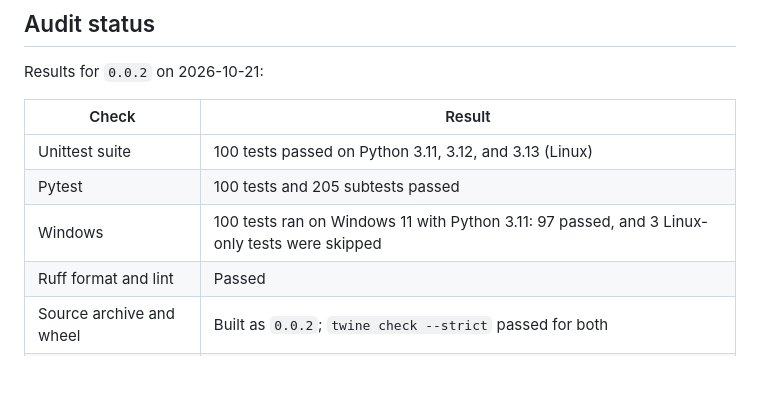
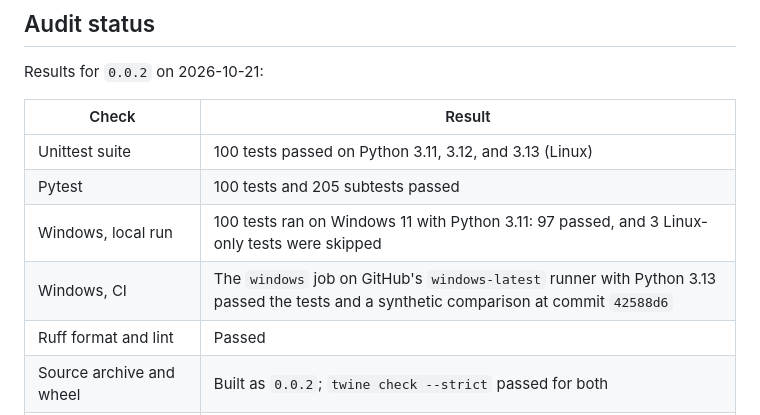
Before and after one commit to ejames-dev/watchpost, a Markdown page: docs/release-v0.0.2.md, the part around the change. Drawn GitHub-style; blank space fills up the shorter version.

Commit message:
Separate the local and CI Windows results in the checklist
The Windows row described a local Python 3.11 run while the Windows CI
job uses Python 3.13. Label the local run and add the CI job's result.

Co-Authored-By: Claude Opus 5.5 <noreply@anthropic.com>

```diff
--- a/docs/release-v0.0.2.md
+++ b/docs/release-v0.0.2.md
@@ -59,7 +59,8 @@ Results for `0.0.2` on 2026-10-21:
 |---|---|
 | Unittest suite | 100 tests passed on Python 3.11, 3.12, and 3.13 (Linux) |
 | Pytest | 100 tests and 205 subtests passed |
-| Windows | 100 tests ran on Windows 11 with Python 3.11: 97 passed, and 3 Linux-only tests were skipped |
+| Windows, local run | 100 tests ran on Windows 11 with Python 3.11: 97 passed, and 3 Linux-only tests were skipped |
+| Windows, CI | The `windows` job on GitHub's `windows-latest` runner with Python 3.13 passed the tests and a synthetic comparison at commit `42588d6` |
 | Ruff format and lint | Passed |
 | Source archive and wheel | Built as `0.0.2`; `twine check --strict` passed for both |
 | Archive contents | Required docs, examples, tests, license, changelog, and lockfile present; no `scans/`, `reports/`, `.venv`, `site`, or `.env` entries |
```
